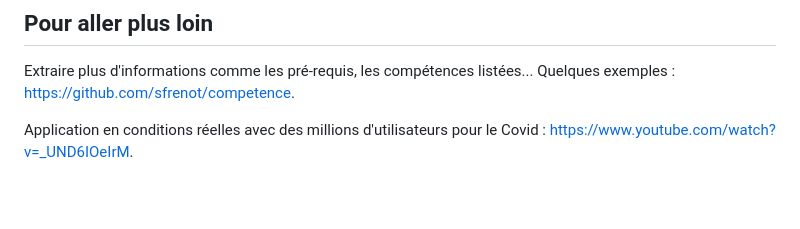
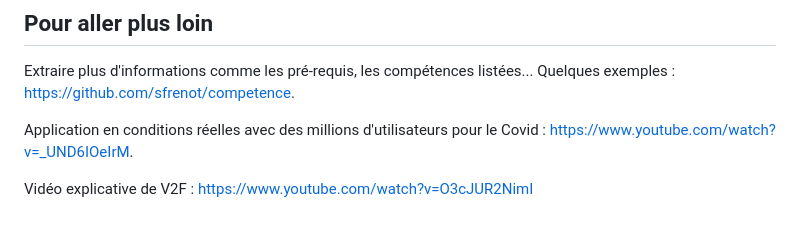
Before and after one commit to dreimert/syd-scraping, a Markdown page: README.md, the part around the change. Drawn GitHub-style; blank space fills up the shorter version.

```diff
--- a/README.md
+++ b/README.md
@@ -110,3 +110,5 @@ Toutes questions par rapport au scrapping, son cadre légal ou les expressions r
 Extraire plus d'informations comme les pré-requis, les compétences listées... Quelques exemples : https://github.com/sfrenot/competence.
 
 Application en conditions réelles avec des millions d'utilisateurs pour le Covid : https://www.youtube.com/watch?v=_UND6IOeIrM.
+
+Vidéo explicative de V2F : https://www.youtube.com/watch?v=O3cJUR2NimI
```
